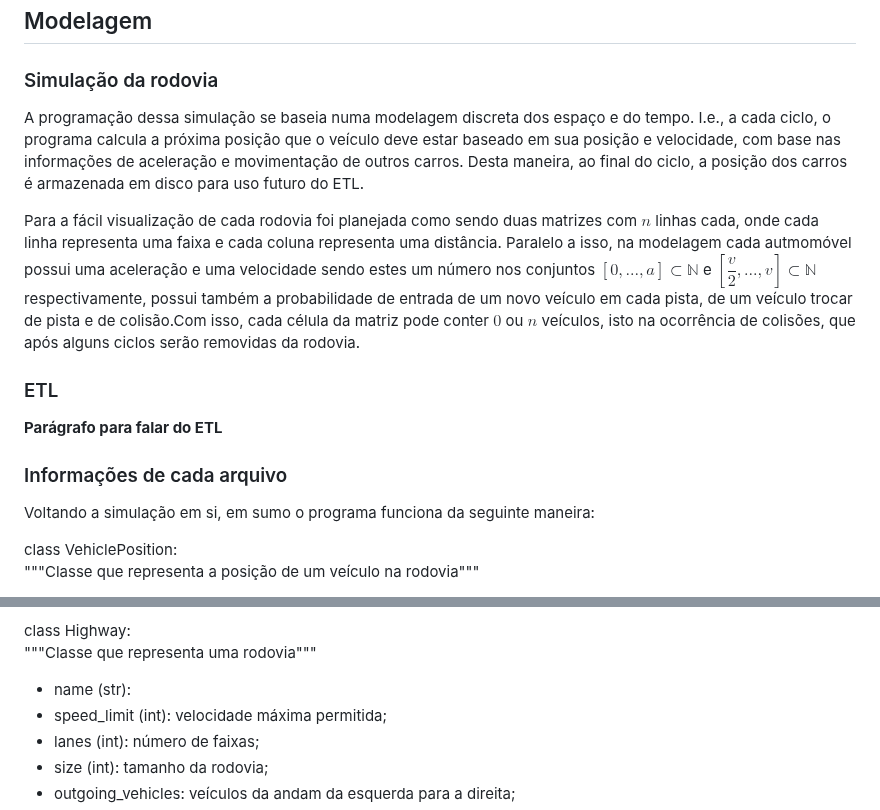
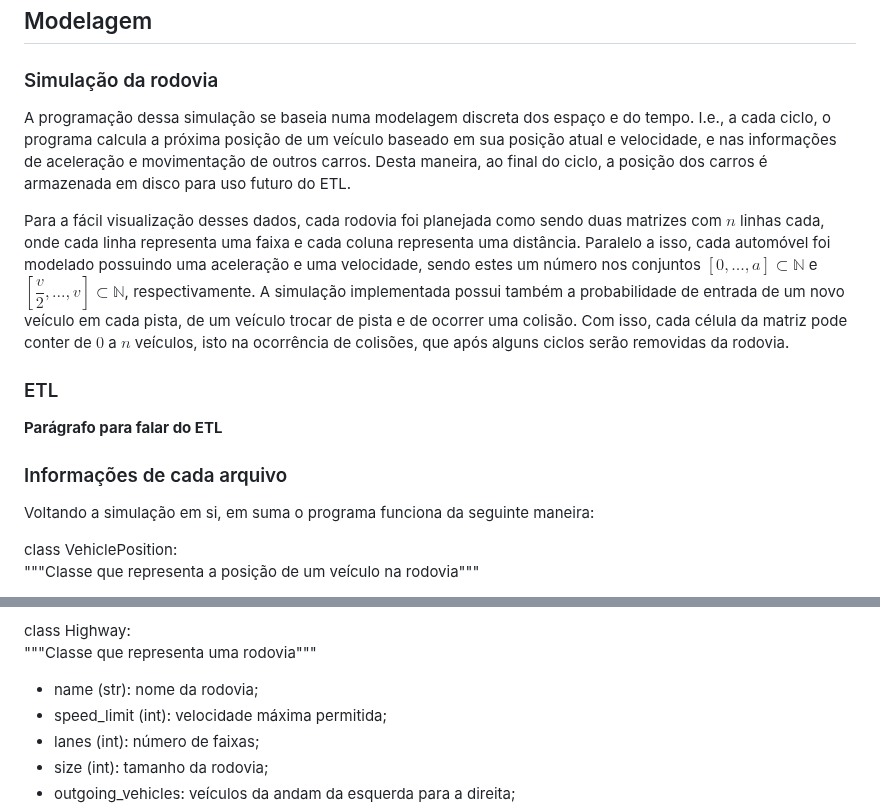
Before and after one commit to juanbelieni/fgv-comp-esc-a1, a Markdown page: README.md, 2 parts joined by grey strips. GitHub-like rendering.

Commit message:
pequenas alterações

```diff
--- a/README.md
+++ b/README.md
@@ -50,9 +50,9 @@ Todos os parâmetros são opcionais, exceto o nome da rodovia. Caso algum parâm
 
 ### Simulação da rodovia
 
-A programação dessa simulação se baseia numa modelagem discreta dos espaço e do tempo. I.e., a cada ciclo, o programa calcula a próxima posição que o veículo deve estar baseado em sua posição e velocidade, com base nas informações de aceleração e movimentação de outros carros. Desta maneira, ao final do ciclo, a posição dos carros é armazenada em disco para uso futuro do ETL.
+A programação dessa simulação se baseia numa modelagem discreta dos espaço e do tempo. I.e., a cada ciclo, o programa calcula a próxima posição de um veículo baseado em sua posição atual e velocidade, e nas informações de aceleração e movimentação de outros carros. Desta maneira, ao final do ciclo, a posição dos carros é armazenada em disco para uso futuro do ETL.
 
-Para a fácil visualização de cada rodovia foi planejada como sendo duas matrizes com $n$ linhas cada, onde cada linha representa uma faixa e cada coluna representa uma distância. Paralelo a isso, na modelagem cada autmomóvel possui uma aceleração e uma velocidade sendo estes um número nos conjuntos $[0, ..., a] \subset \mathbb{N}$ e $[\dfrac{v}{2}, ..., v] \subset \mathbb{N}$ respectivamente, possui também a probabilidade de entrada de um novo veículo em cada pista, de um veículo trocar de pista e de colisão.Com isso, cada célula da matriz pode conter $0$ ou $n$ veículos, isto na ocorrência de colisões, que após alguns ciclos serão removidas da rodovia.
+Para a fácil visualização desses dados, cada rodovia foi planejada como sendo duas matrizes com $n$ linhas cada, onde cada linha representa uma faixa e cada coluna representa uma distância. Paralelo a isso, cada automóvel foi modelado possuindo uma aceleração e uma velocidade, sendo estes um número nos conjuntos $[0, ..., a] \subset \mathbb{N}$ e $[\dfrac{v}{2}, ..., v] \subset \mathbb{N}$, respectivamente. A simulação implementada possui também a probabilidade de entrada de um novo veículo em cada pista, de um veículo trocar de pista e de ocorrer uma colisão. Com isso, cada célula da matriz pode conter de $0$ a $n$ veículos, isto na ocorrência de colisões, que após alguns ciclos serão removidas da rodovia.
 
 
 ### ETL
@@ -60,7 +60,7 @@ Para a fácil visualização de cada rodovia foi planejada como sendo duas matri
 
 
 ### Informações de cada arquivo
-Voltando a simulação em si, em sumo o programa funciona da seguinte maneira:
+Voltando a simulação em si, em suma o programa funciona da seguinte maneira:
 
 class VehiclePosition:
 """Classe que representa a posição de um veículo na rodovia"""
@@ -82,7 +82,7 @@ class Vehicle:
 class Highway:
 """Classe que representa uma rodovia"""
 
-- name (str):
+- name (str): nome da rodovia;
 - speed_limit (int): velocidade máxima permitida;
 - lanes (int): número de faixas;
 - size (int): tamanho da rodovia;
```
